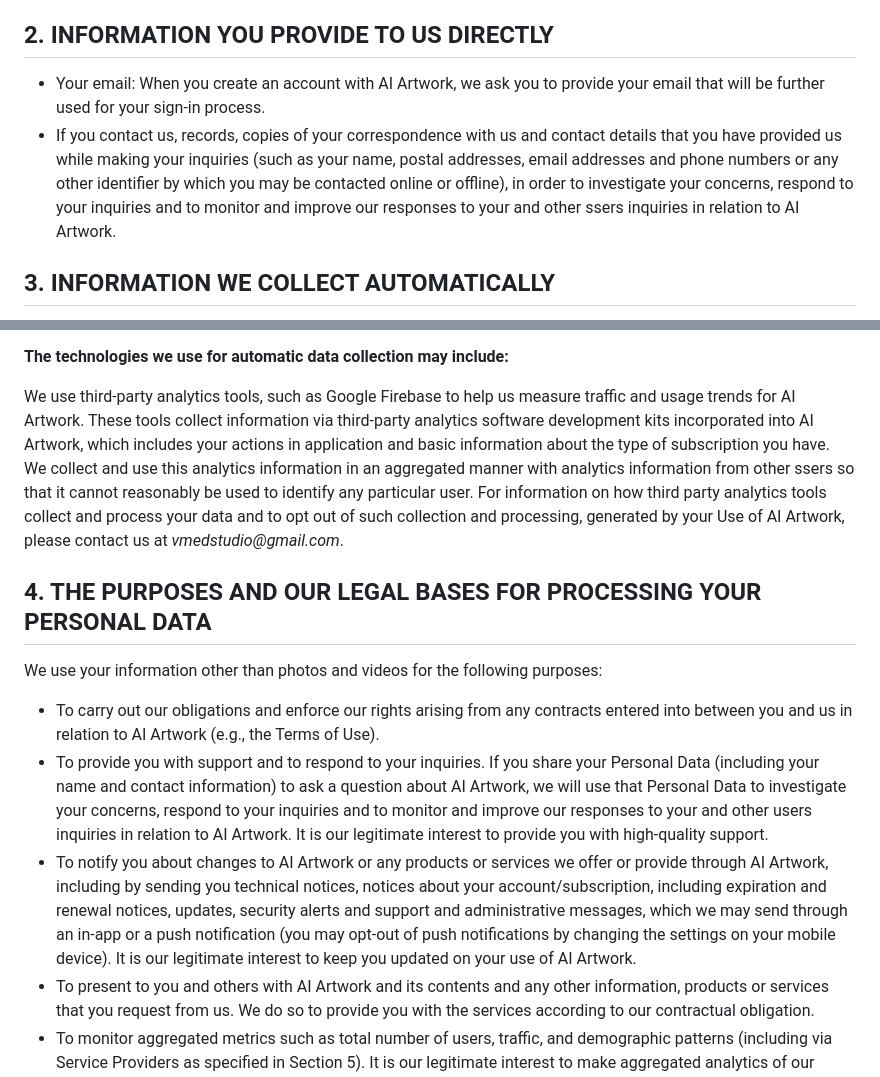
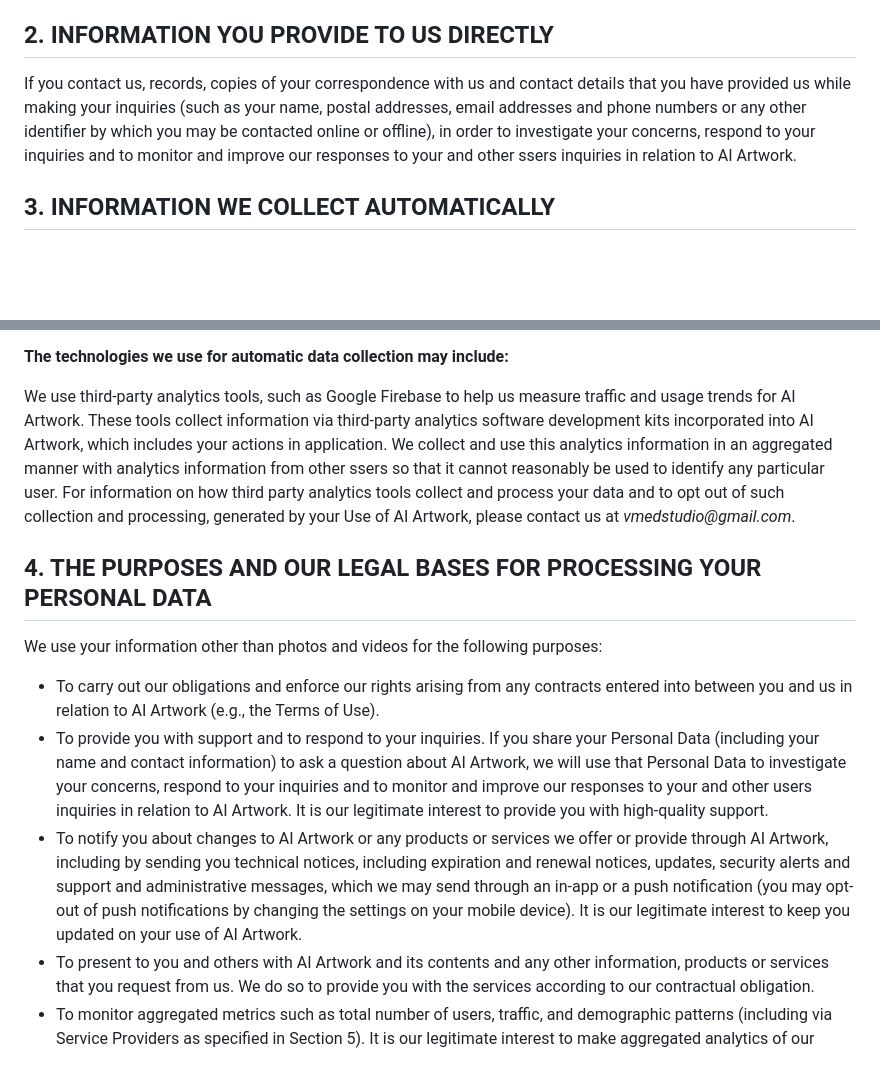
Before and after one commit to VmedStudio/vmedstudio.github.io, a Markdown page: privacy/index.md, 2 parts joined by grey strips. GitHub-like rendering; blank space fills up the shorter version.

Commit message:
Update index.md
fix account/sub

```diff
--- a/privacy/index.md
+++ b/privacy/index.md
@@ -21,8 +21,7 @@ We may collect several types of information, including but not limited to Person
 
 ## 2. INFORMATION YOU PROVIDE TO US DIRECTLY
 
- - Your email: When you create an account with AI Artwork, we ask you to provide your email that will be further used for your sign-in process.
- - If you contact us, records, copies of your correspondence with us and contact details that you have provided us while making your inquiries (such as your name, postal addresses, email addresses and phone numbers or any other identifier by which you may be contacted online or offline), in order to investigate your concerns, respond to your inquiries and to monitor and improve our responses to your and other ssers inquiries in relation to AI Artwork.
+If you contact us, records, copies of your correspondence with us and contact details that you have provided us while making your inquiries (such as your name, postal addresses, email addresses and phone numbers or any other identifier by which you may be contacted online or offline), in order to investigate your concerns, respond to your inquiries and to monitor and improve our responses to your and other ssers inquiries in relation to AI Artwork.
 
 
 ## 3. INFORMATION WE COLLECT AUTOMATICALLY
@@ -45,7 +44,7 @@ When you Use AI Artwork, we may automatically collect certain data about you. Th
 
 **The technologies we use for automatic data collection may include:**
 
-We use third-party analytics tools, such as Google Firebase to help us measure traffic and usage trends for AI Artwork. These tools collect information via third-party analytics software development kits incorporated into AI Artwork, which includes your actions in application and basic information about the type of subscription you have. We collect and use this analytics information in an aggregated manner with analytics information from other ssers so that it cannot reasonably be used to identify any particular user. For information on how third party analytics tools collect and process your data and to opt out of such collection and processing, generated by your Use of AI Artwork, please contact us at _vmedstudio@gmail.com_.
+We use third-party analytics tools, such as Google Firebase to help us measure traffic and usage trends for AI Artwork. These tools collect information via third-party analytics software development kits incorporated into AI Artwork, which includes your actions in application. We collect and use this analytics information in an aggregated manner with analytics information from other ssers so that it cannot reasonably be used to identify any particular user. For information on how third party analytics tools collect and process your data and to opt out of such collection and processing, generated by your Use of AI Artwork, please contact us at _vmedstudio@gmail.com_.
 
 
 ## 4. THE PURPOSES AND OUR LEGAL BASES FOR PROCESSING YOUR PERSONAL DATA
@@ -53,7 +52,7 @@ We use your information other than photos and videos for the following purposes:
 
  - To carry out our obligations and enforce our rights arising from any contracts entered into between you and us in relation to AI Artwork (e.g., the Terms of Use).
  - To provide you with support and to respond to your inquiries. If you share your Personal Data (including your name and contact information) to ask a question about AI Artwork, we will use that Personal Data to investigate your concerns, respond to your inquiries and to monitor and improve our responses to your and other users inquiries in relation to AI Artwork. It is our legitimate interest to provide you with high-quality support.
- - To notify you about changes to AI Artwork or any products or services we offer or provide through AI Artwork, including by sending you technical notices, notices about your account/subscription, including expiration and renewal notices, updates, security alerts and support and administrative messages, which we may send through an in-app or a push notification (you may opt-out of push notifications by changing the settings on your mobile device). It is our legitimate interest to keep you updated on your use of AI Artwork.
+ - To notify you about changes to AI Artwork or any products or services we offer or provide through AI Artwork, including by sending you technical notices, including expiration and renewal notices, updates, security alerts and support and administrative messages, which we may send through an in-app or a push notification (you may opt-out of push notifications by changing the settings on your mobile device). It is our legitimate interest to keep you updated on your use of AI Artwork.
  - To present to you and others with AI Artwork and its contents and any other information, products or services that you request from us. We do so to provide you with the services according to our contractual obligation.
  - To monitor aggregated metrics such as total number of users, traffic, and demographic patterns (including via Service Providers as specified in Section 5). It is our legitimate interest to make aggregated analytics of our audience as it helps us understand our business metrics and improve our product.
  - To provide, improve, test, and monitor the effectiveness of AI Artwork in an aggregated manner. It is our legitimate interest to make analytics of our audience as it helps us understand our product and business metrics.
```
